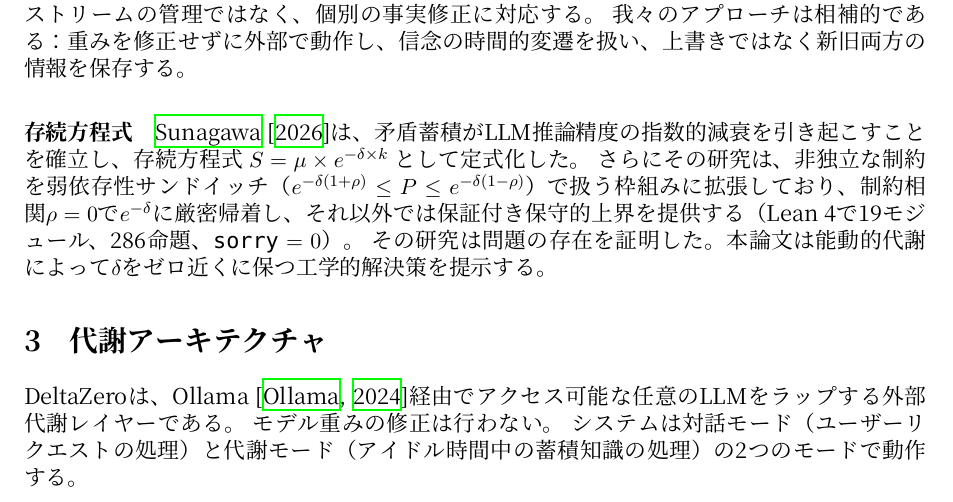
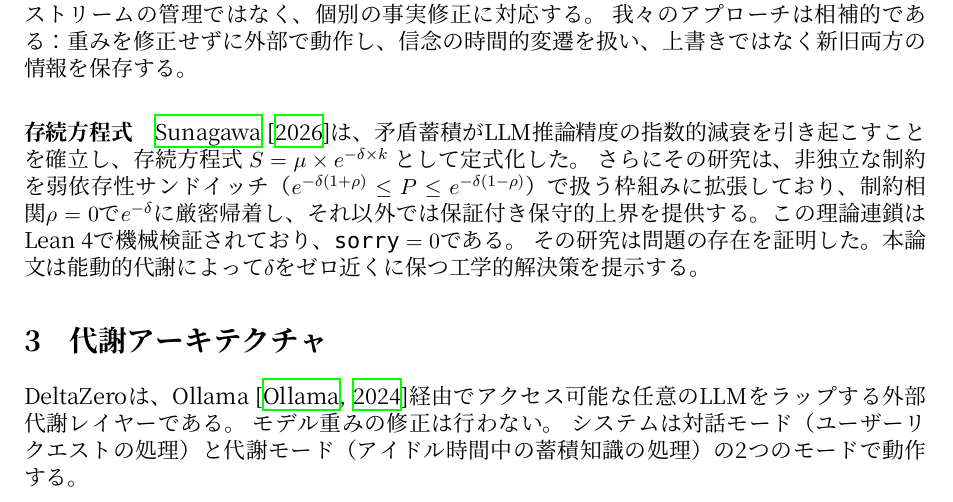
Before and after one commit to karesansui-u/delta-survival-papers, a LaTeX paper (paper3/metabolic_architecture_ja.tex): part of page 3 of 12, cut so that both start at the same text. Compiled offline with XeLaTeX; a missing font is replaced by an installed copy or a similar font.

Commit message:
Update README and paper3 for Lean 4 Formal Verification
- Revised README.md to reflect the current status of Lean formalization, emphasizing that it is fully machine-checked with no unresolved axioms.
- Updated paper3/metabolic_architecture_ja.tex to clarify that the theoretical chain is machine-verified in Lean 4, maintaining the `sorry = 0` status.
- Enhanced descriptions of the Lean modules and their implications for the research context.

```diff
--- a/paper3/metabolic_architecture_ja.tex
+++ b/paper3/metabolic_architecture_ja.tex
@@ -151,7 +151,7 @@ ROME~\citep{meng2022rome}やMEMIT~\citep{meng2023memit}のような知識編集
 
 \paragraph{存続方程式}
 \citet{sunagawa2026collapse}は、矛盾蓄積がLLM推論精度の指数的減衰を引き起こすことを確立し、存続方程式 $S = \mu \times e^{-\delta \times k}$ として定式化した。
-さらにその研究は、非独立な制約を弱依存性サンドイッチ（$e^{-\delta(1+\rho)} \leq P \leq e^{-\delta(1-\rho)}$）で扱う枠組みに拡張しており、制約相関$\rho = 0$で$e^{-\delta}$に厳密帰着し、それ以外では保証付き保守的上界を提供する（Lean~4で19モジュール、286命題、$\texttt{sorry} = 0$）。
+さらにその研究は、非独立な制約を弱依存性サンドイッチ（$e^{-\delta(1+\rho)} \leq P \leq e^{-\delta(1-\rho)}$）で扱う枠組みに拡張しており、制約相関$\rho = 0$で$e^{-\delta}$に厳密帰着し、それ以外では保証付き保守的上界を提供する。この理論連鎖はLean~4で機械検証されており、$\texttt{sorry} = 0$である。
 その研究は問題の存在を証明した。本論文は能動的代謝によって$\delta$をゼロ近くに保つ工学的解決策を提示する。
 
 %==============================================================================
```
Also changed, not shown: README.md.
